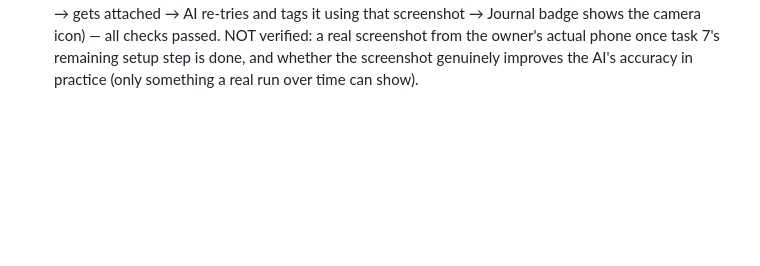
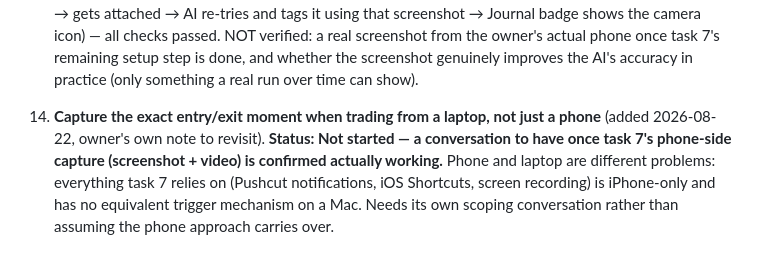
Before and after one commit to alynnyree/strat-journal-app, a Markdown page: TASKS.md, the part around the change. GitHub-like rendering; blank space fills up the shorter version.

Commit message:
Note laptop capture as a future task to revisit after phone setup (#18)
The owner wants to brainstorm capturing entry/exit moments from a
laptop too, not just the phone, once task 7's phone-side pipeline is
confirmed working. Recorded so it isn't lost between sessions.

Co-authored-by: Claude <noreply@anthropic.com>

```diff
--- a/TASKS.md
+++ b/TASKS.md
@@ -430,3 +430,12 @@ via the `TASKS.md` commit log.
     phone once task 7's remaining setup step is done, and whether the
     screenshot genuinely improves the AI's accuracy in practice (only
     something a real run over time can show).
+
+14. **Capture the exact entry/exit moment when trading from a laptop, not
+    just a phone** (added 2026-08-22, owner's own note to revisit).
+    **Status: Not started — a conversation to have once task 7's phone-side
+    capture (screenshot + video) is confirmed actually working.** Phone and
+    laptop are different problems: everything task 7 relies on (Pushcut
+    notifications, iOS Shortcuts, screen recording) is iPhone-only and has
+    no equivalent trigger mechanism on a Mac. Needs its own scoping
+    conversation rather than assuming the phone approach carries over.
```
